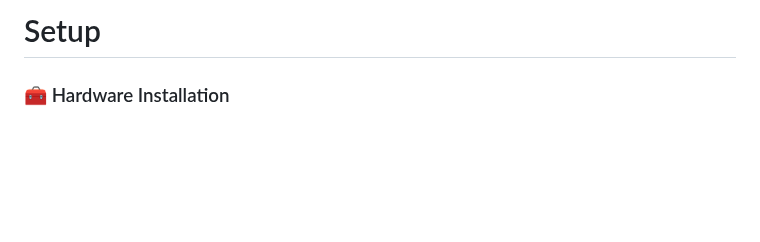
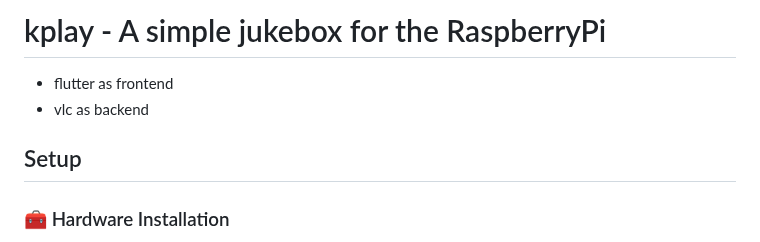
Before and after one commit to krush62/kplay, a Markdown page: README.md, the part around one of its changes. GitHub-like rendering; blank space fills up the shorter version.

Commit message:
Added basic general information

```diff
--- a/README.md
+++ b/README.md
@@ -1,4 +1,8 @@
-# Setup
+# kplay - A simple jukebox for the RaspberryPi
+- flutter as frontend
+- vlc as backend
+
+## Setup
 
 ### 🧰 Hardware Installation
 - *[Optional]* Install cooling solution
```
Also changed, not shown: other parts of README.md (+1 -1 lines).
